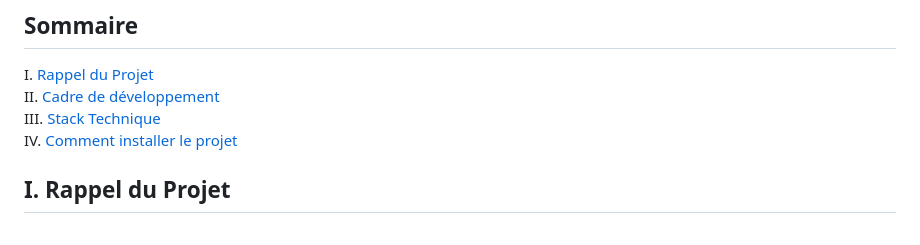
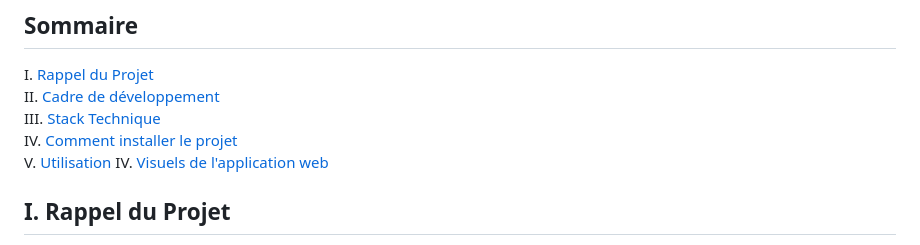
Before and after one commit to HenanAeroo/Projet-Infra, a Markdown page: README.md, the part around the change. Rendered like a GitHub page.

Commit message:
Updating the summary

```diff
--- a/README.md
+++ b/README.md
@@ -7,7 +7,8 @@ I. [Rappel du Projet](#i-rappel-du-projet)
 II. [Cadre de développement](#ii-cadre-de-développement)
 III. [Stack Technique](#iii-stack-technique)
 IV. [Comment installer le projet](#iv-comment-installer-le-projet)
-
+V. [Utilisation](#v-utilisation)
+IV. [Visuels de l'application web](#vi-visuels-de-lapplication-web)
 
 ## I. Rappel du Projet
 
```
